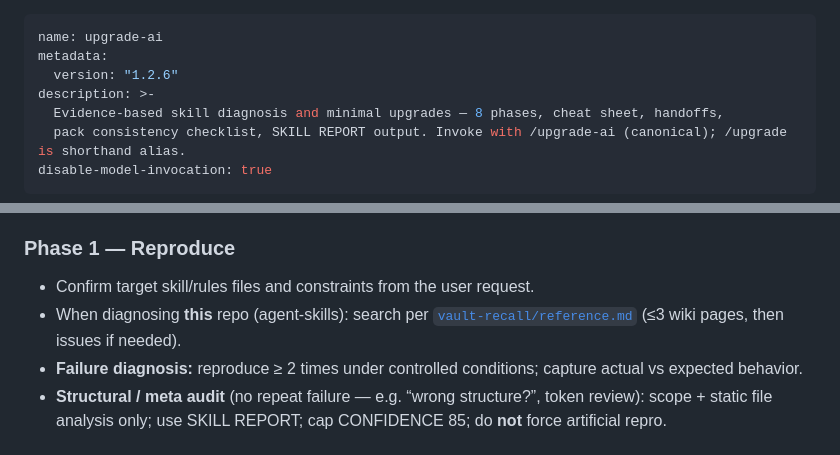
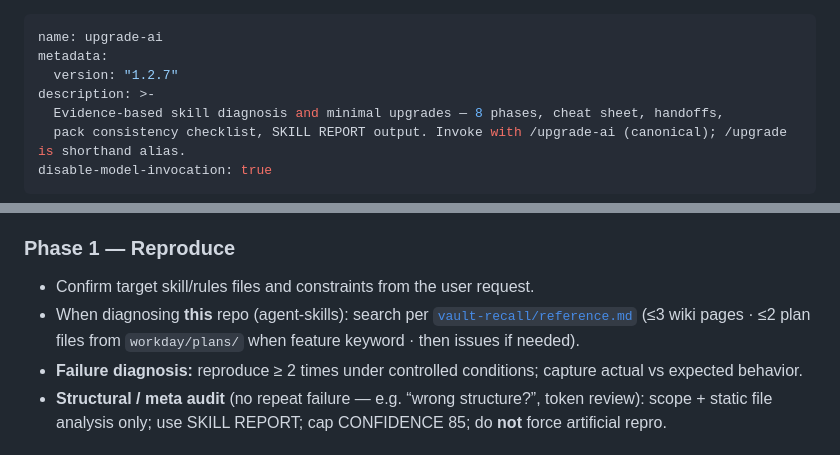
Before and after one commit to kornthiwars/SKILLS-AI, a Markdown page: ai-skills/upgrade-ai/SKILL.md, 2 parts joined by grey strips. GitHub-like rendering.

```diff
--- a/ai-skills/upgrade-ai/SKILL.md
+++ b/ai-skills/upgrade-ai/SKILL.md
@@ -1,7 +1,7 @@
 ---
 name: upgrade-ai
 metadata:
-  version: "1.2.6"
+  version: "1.2.7"
 description: >-
   Evidence-based skill diagnosis and minimal upgrades — 8 phases, cheat sheet, handoffs,
   pack consistency checklist, SKILL REPORT output. Invoke with /upgrade-ai (canonical); /upgrade is shorthand alias.
@@ -95,7 +95,7 @@ Run sequentially. Stop early only if Phase 1 **failure diagnosis** cannot reprod
 ### Phase 1 — Reproduce
 
 - Confirm target skill/rules files and constraints from the user request.
-- When diagnosing **this** repo (agent-skills): search per [`vault-recall/reference.md`](../vault-recall/reference.md) (≤3 wiki pages, then issues if needed).
+- When diagnosing **this** repo (agent-skills): search per [`vault-recall/reference.md`](../vault-recall/reference.md) (≤3 wiki pages · ≤2 plan files from `workday/plans/` when feature keyword · then issues if needed).
 - **Failure diagnosis:** reproduce ≥ 2 times under controlled conditions; capture actual vs expected behavior.
 - **Structural / meta audit** (no repeat failure — e.g. “wrong structure?”, token review): scope + static file analysis only; use SKILL REPORT; cap CONFIDENCE 85; do **not** force artificial repro.
 
```
Also changed, not shown: docs/DYNAMIC-AGENT-SMOKE.md (+2 -2 lines), docs/th/APPENDIX-TH.md (+6 -4 lines).
